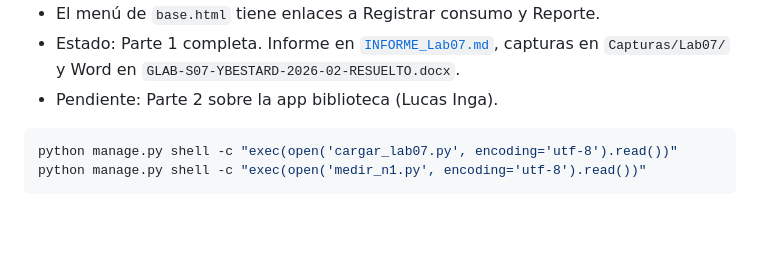
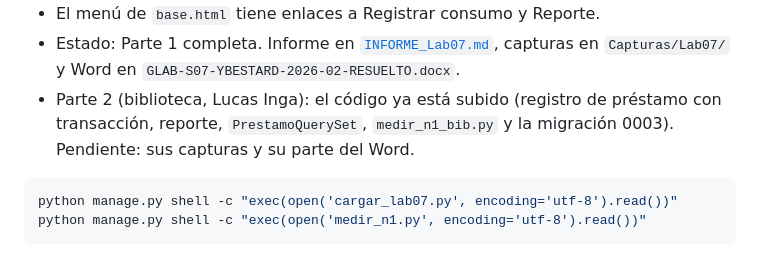
Before and after one commit to RXDG2908/DesAplEmp-S02, a Markdown page: django_project/README.md, the part around the change. GitHub-like rendering; blank space fills up the shorter version.

Commit message:
README: estado de la Parte 2 del Lab 07

````diff
--- a/django_project/README.md
+++ b/django_project/README.md
@@ -201,7 +201,9 @@ de Lucas Inga.
 - El menú de `base.html` tiene enlaces a Registrar consumo y Reporte.
 - Estado: Parte 1 completa. Informe en [`INFORME_Lab07.md`](../INFORME_Lab07.md),
   capturas en `Capturas/Lab07/` y Word en `GLAB-S07-YBESTARD-2026-02-RESUELTO.docx`.
-- Pendiente: Parte 2 sobre la app biblioteca (Lucas Inga).
+- Parte 2 (biblioteca, Lucas Inga): el código ya está subido (registro de
+  préstamo con transacción, reporte, `PrestamoQuerySet`, `medir_n1_bib.py` y
+  la migración 0003). Pendiente: sus capturas y su parte del Word.
 
 ```powershell
 python manage.py shell -c "exec(open('cargar_lab07.py', encoding='utf-8').read())"
````
